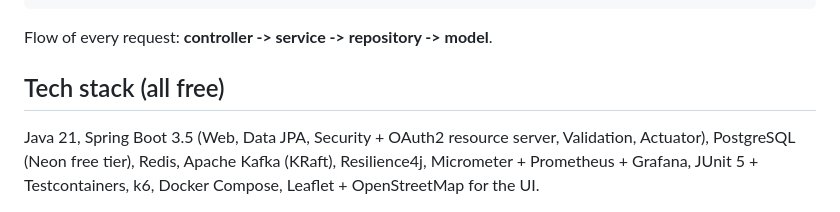
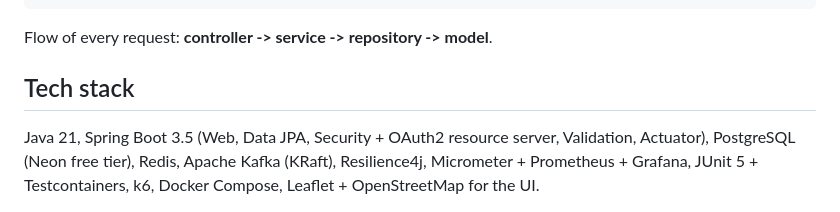
Before and after one commit to nova1128/cabgo-ride-hailing-backend, a Markdown page: README.md, the part around the change. Drawn GitHub-style.

````diff
--- a/README.md
+++ b/README.md
@@ -61,7 +61,7 @@ notification-service/               separate Kafka-consuming service
 ```
 Flow of every request: **controller -> service -> repository -> model**.
 
-## Tech stack (all free)
+## Tech stack
 Java 21, Spring Boot 3.5 (Web, Data JPA, Security + OAuth2 resource server, Validation, Actuator), PostgreSQL (Neon free tier),
 Redis, Apache Kafka (KRaft), Resilience4j, Micrometer + Prometheus + Grafana, JUnit 5 + Testcontainers, k6, Docker Compose,
 Leaflet + OpenStreetMap for the UI.
````
